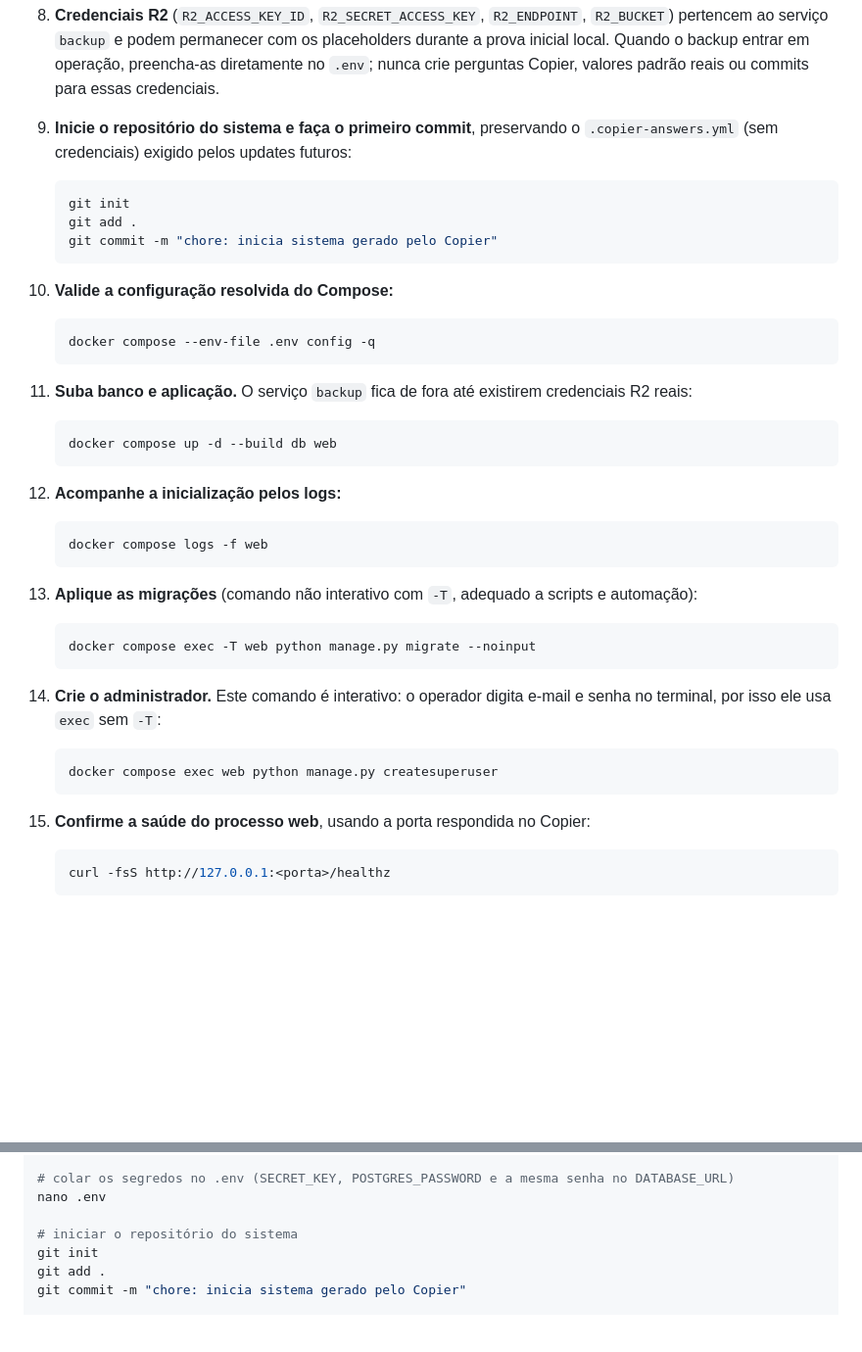
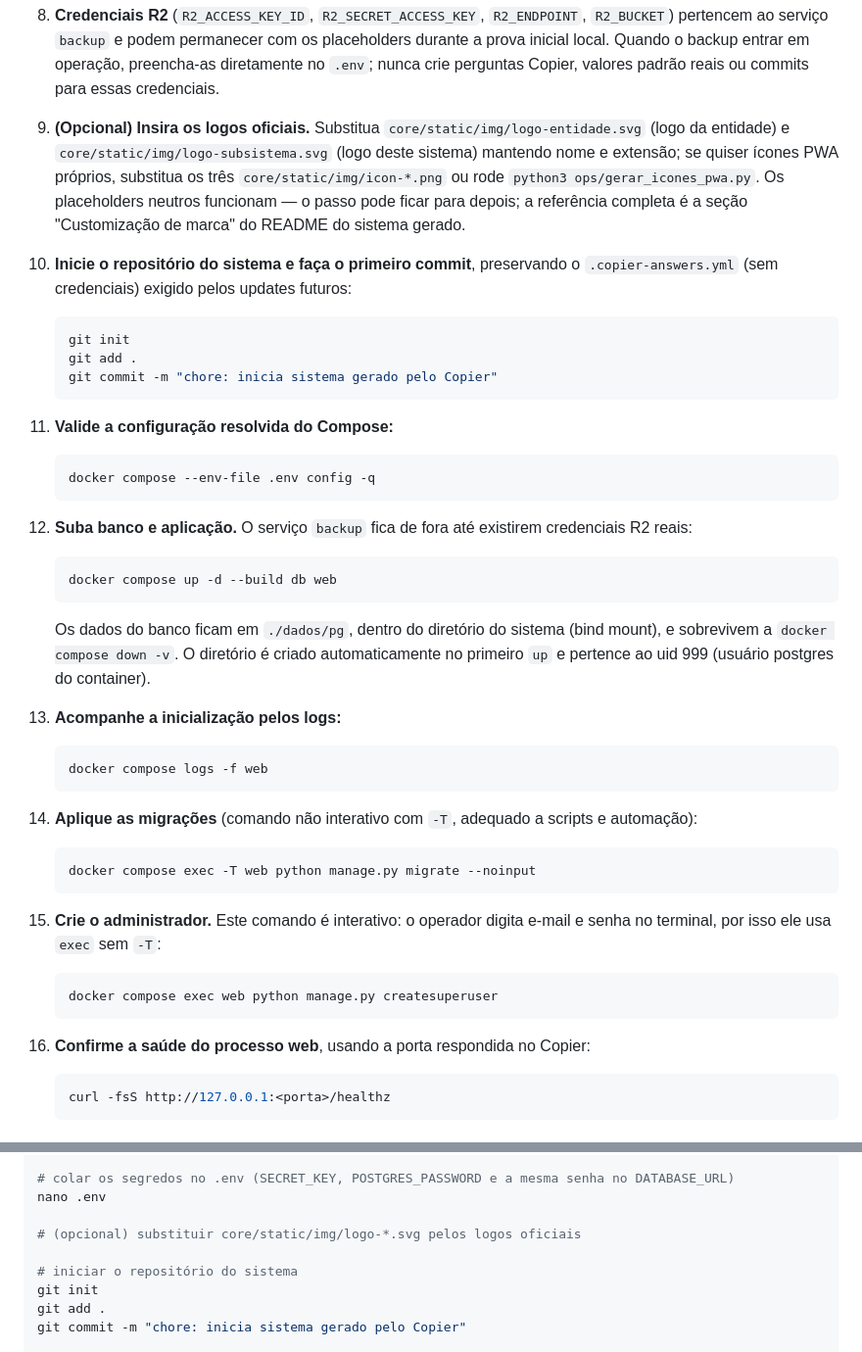
Before and after one commit to ToNiauM/django-app-template, a Markdown page: README.md, 2 parts joined by grey strips. Shown at 98% size. Rendered like a GitHub page; blank space fills up the shorter version.

Commit message:
docs(06-03): etapa opcional de logos no nascimento e convenção 5 do core
- README raiz: passo 9 opcional 'inserir logos oficiais' antes do commit inicial, com renumeração 10-16 (D-78)
- README raiz: nota de persistência ./dados/pg e sobrevivência a down -v na subida da stack
- Resumo executável ganha o comentário opcional dos logos antes do git init
- core/README.md: convenção 5 — customização por arquivo de nome fixo, nome do PWA via .env e admin sem logo (D-70)

````diff
--- a/README.md
+++ b/README.md
@@ -113,49 +113,63 @@ oculta após a cópia: cada passo é consciente e auditável.
    backup entrar em operação, preencha-as diretamente no `.env`; nunca crie
    perguntas Copier, valores padrão reais ou commits para essas credenciais.
 
-9. **Inicie o repositório do sistema e faça o primeiro commit**, preservando o
-   `.copier-answers.yml` (sem credenciais) exigido pelos updates futuros:
+9. **(Opcional) Insira os logos oficiais.** Substitua
+   `core/static/img/logo-entidade.svg` (logo da entidade) e
+   `core/static/img/logo-subsistema.svg` (logo deste sistema) mantendo nome e
+   extensão; se quiser ícones PWA próprios, substitua os três
+   `core/static/img/icon-*.png` ou rode `python3 ops/gerar_icones_pwa.py`.
+   Os placeholders neutros funcionam — o passo pode ficar para depois; a
+   referência completa é a seção "Customização de marca" do README do
+   sistema gerado.
 
-   ```bash
-   git init
-   git add .
-   git commit -m "chore: inicia sistema gerado pelo Copier"
-   ```
+10. **Inicie o repositório do sistema e faça o primeiro commit**, preservando
+    o `.copier-answers.yml` (sem credenciais) exigido pelos updates futuros:
 
-10. **Valide a configuração resolvida do Compose:**
+    ```bash
+    git init
+    git add .
+    git commit -m "chore: inicia sistema gerado pelo Copier"
+    ```
+
+11. **Valide a configuração resolvida do Compose:**
 
     ```bash
     docker compose --env-file .env config -q
     ```
 
-11. **Suba banco e aplicação.** O serviço `backup` fica de fora até existirem
+12. **Suba banco e aplicação.** O serviço `backup` fica de fora até existirem
     credenciais R2 reais:
 
     ```bash
     docker compose up -d --build db web
     ```
 
-12. **Acompanhe a inicialização pelos logs:**
+    Os dados do banco ficam em `./dados/pg`, dentro do diretório do sistema
+    (bind mount), e sobrevivem a `docker compose down -v`. O diretório é
+    criado automaticamente no primeiro `up` e pertence ao uid 999 (usuário
+    postgres do container).
+
+13. **Acompanhe a inicialização pelos logs:**
 
     ```bash
     docker compose logs -f web
     ```
 
-13. **Aplique as migrações** (comando não interativo com `-T`, adequado a
+14. **Aplique as migrações** (comando não interativo com `-T`, adequado a
     scripts e automação):
 
     ```bash
     docker compose exec -T web python manage.py migrate --noinput
     ```
 
-14. **Crie o administrador.** Este comando é interativo: o operador digita
+15. **Crie o administrador.** Este comando é interativo: o operador digita
     e-mail e senha no terminal, por isso ele usa `exec` sem `-T`:
 
     ```bash
     docker compose exec web python manage.py createsuperuser
     ```
 
-15. **Confirme a saúde do processo web**, usando a porta respondida no Copier:
+16. **Confirme a saúde do processo web**, usando a porta respondida no Copier:
 
     ```bash
     curl -fsS http://127.0.0.1:<porta>/healthz
@@ -456,6 +470,8 @@ python3 -c "import secrets; print(secrets.token_urlsafe(32))"
 # colar os segredos no .env (SECRET_KEY, POSTGRES_PASSWORD e a mesma senha no DATABASE_URL)
 nano .env
 
+# (opcional) substituir core/static/img/logo-*.svg pelos logos oficiais
+
 # iniciar o repositório do sistema
 git init
 git add .
````
Also changed, not shown: core/README.md (+19 -1 lines).
